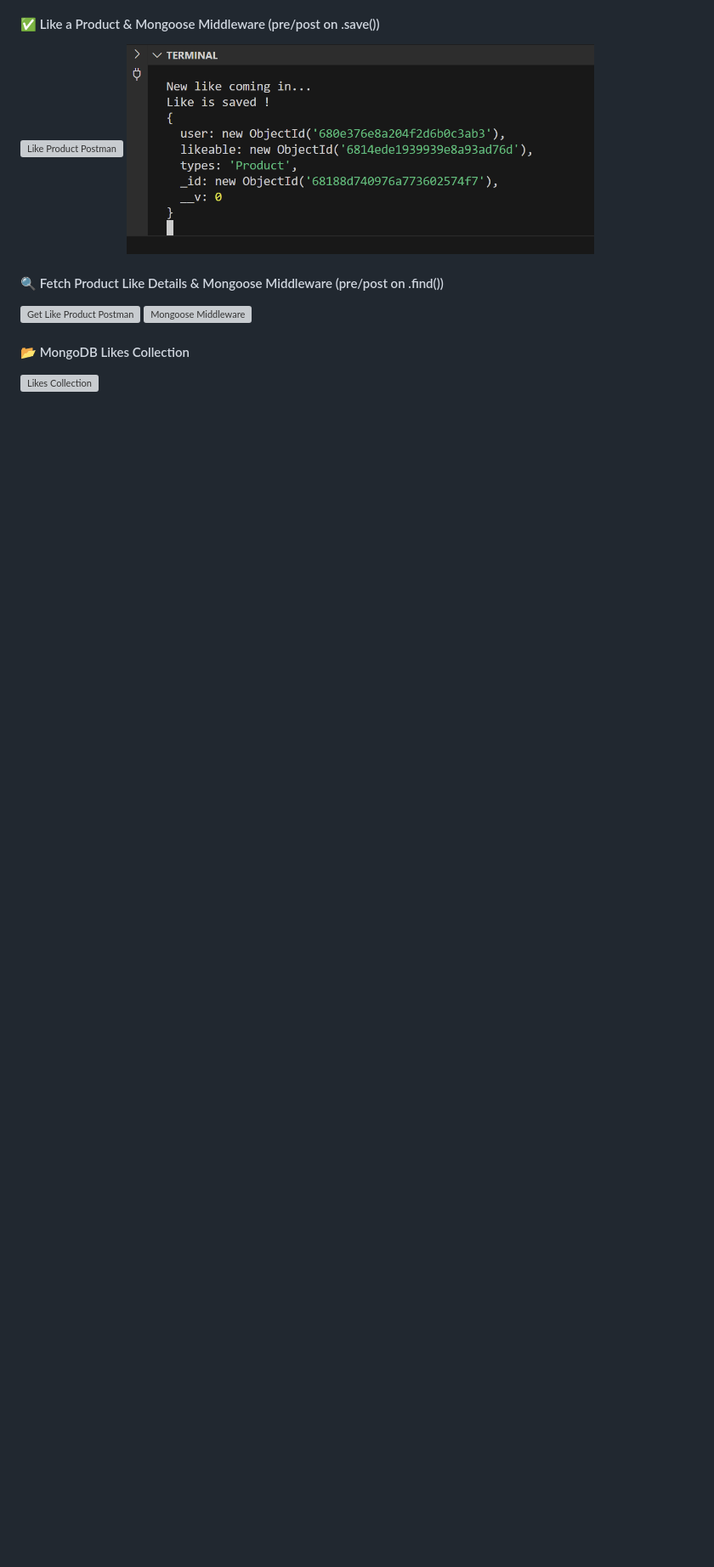
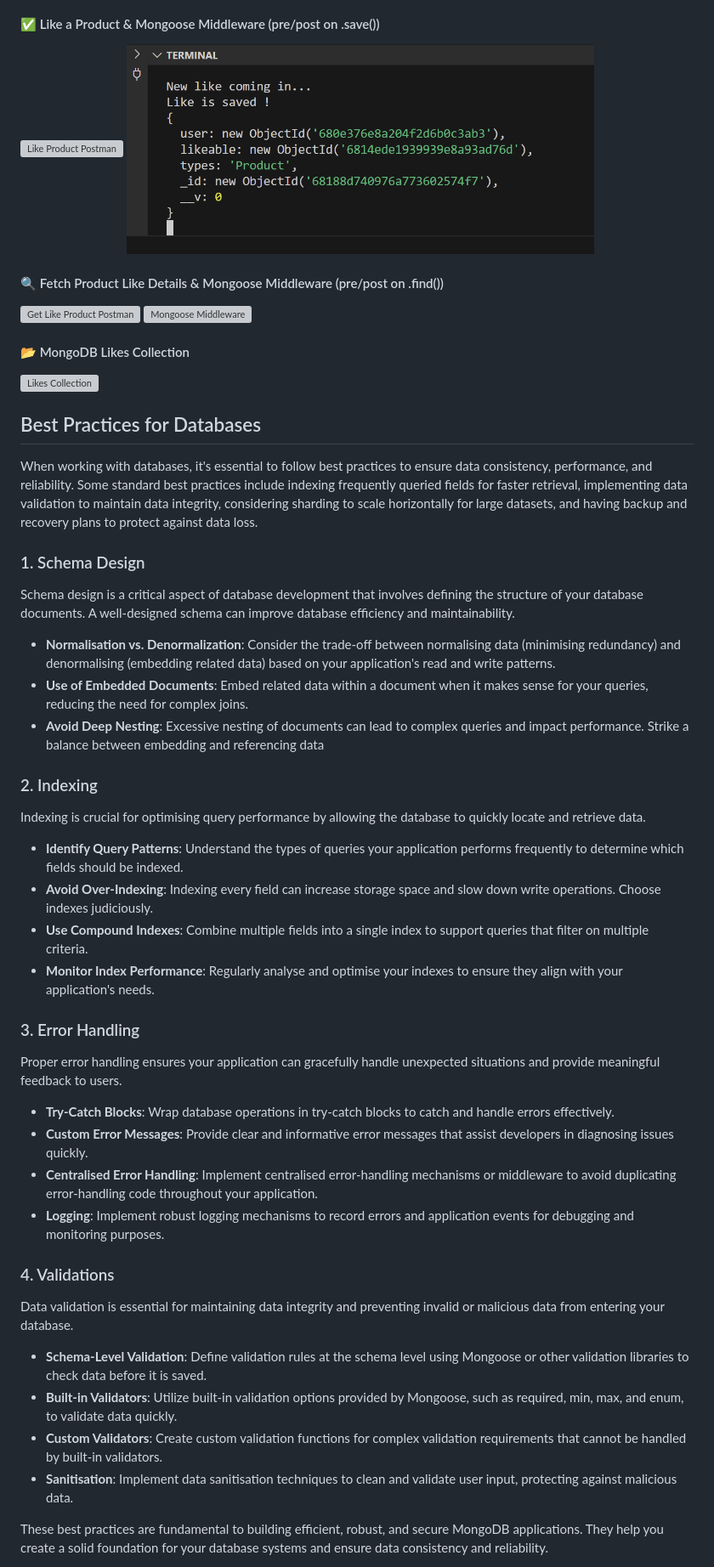
Before and after one commit to shivanirathore24/Learn-NodeJS, a Markdown page: E-Commerce APIs/docs/WORKING-WITH-MONGOOSE-II.md, the part around the change. Shown at 85% size. Drawn GitHub-style; blank space fills up the shorter version; grey boxes are pictures that could not be loaded.

Commit message:
Added: Best Practices for Databases

```diff
--- a/E-Commerce APIs/docs/WORKING-WITH-MONGOOSE-II.md
+++ b/E-Commerce APIs/docs/WORKING-WITH-MONGOOSE-II.md
@@ -1122,3 +1122,70 @@ These hooks help in tracing application behavior and are useful for debugging an
 #### 📂 MongoDB Likes Collection
 
 <img src="./images/likes_collection1.png" alt="Likes Collection" width="700" height="auto">
+
+## Best Practices for Databases
+
+When working with databases, it's essential to follow best practices to ensure data
+consistency, performance, and reliability. Some standard best practices include
+indexing frequently queried fields for faster retrieval, implementing data validation to maintain data integrity, considering sharding to scale horizontally for large datasets,
+and having backup and recovery plans to protect against data loss.
+
+### 1. Schema Design
+
+Schema design is a critical aspect of database development that involves defining
+the structure of your database documents. A well-designed schema can improve
+database efficiency and maintainability.
+
+- **Normalisation vs. Denormalization**: Consider the trade-off between normalising
+  data (minimising redundancy) and denormalising (embedding related data) based on
+  your application's read and write patterns.
+- **Use of Embedded Documents**: Embed related data within a document when it
+  makes sense for your queries, reducing the need for complex joins.
+- **Avoid Deep Nesting**: Excessive nesting of documents can lead to complex queries
+  and impact performance. Strike a balance between embedding and referencing data
+
+### 2. Indexing
+
+Indexing is crucial for optimising query performance by allowing the database to
+quickly locate and retrieve data.
+
+- **Identify Query Patterns**: Understand the types of queries your application performs
+  frequently to determine which fields should be indexed.
+- **Avoid Over-Indexing**: Indexing every field can increase storage space and slow
+  down write operations. Choose indexes judiciously.
+- **Use Compound Indexes**: Combine multiple fields into a single index to support
+  queries that filter on multiple criteria.
+- **Monitor Index Performance**: Regularly analyse and optimise your indexes to
+  ensure they align with your application's needs.
+
+### 3. Error Handling
+
+Proper error handling ensures your application can gracefully handle unexpected
+situations and provide meaningful feedback to users.
+
+- **Try-Catch Blocks**: Wrap database operations in try-catch blocks to catch and
+  handle errors effectively.
+- **Custom Error Messages**: Provide clear and informative error messages that assist
+  developers in diagnosing issues quickly.
+- **Centralised Error Handling**: Implement centralised error-handling mechanisms or
+  middleware to avoid duplicating error-handling code throughout your application.
+- **Logging**: Implement robust logging mechanisms to record errors and application
+  events for debugging and monitoring purposes.
+
+### 4. Validations
+
+Data validation is essential for maintaining data integrity and preventing invalid or
+malicious data from entering your database.
+
+- **Schema-Level Validation**: Define validation rules at the schema level using
+  Mongoose or other validation libraries to check data before it is saved.
+- **Built-in Validators**: Utilize built-in validation options provided by Mongoose, such as
+  required, min, max, and enum, to validate data quickly.
+- **Custom Validators**: Create custom validation functions for complex validation
+  requirements that cannot be handled by built-in validators.
+- **Sanitisation**: Implement data sanitisation techniques to clean and validate user
+  input, protecting against malicious data.
+
+These best practices are fundamental to building efficient, robust, and secure
+MongoDB applications. They help you create a solid foundation for your database
+systems and ensure data consistency and reliability.
```
